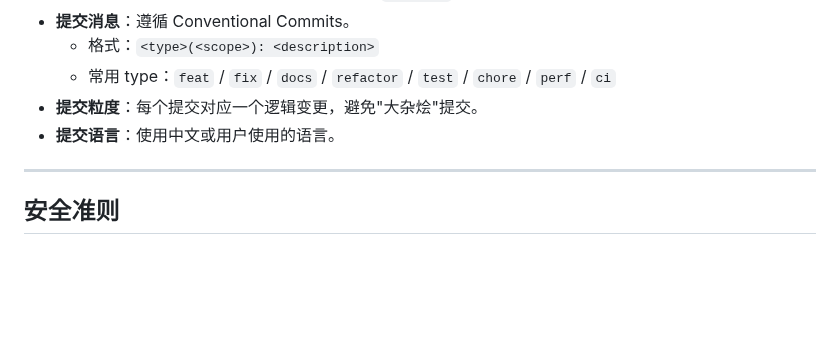
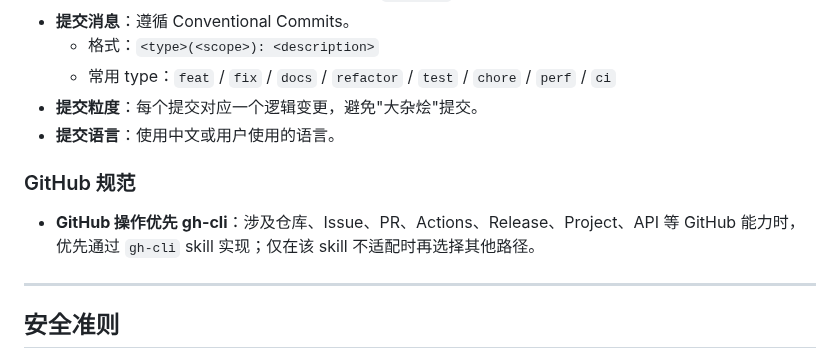
Before and after one commit to CaoMeiYouRen/cmyr-skills-agents, a Markdown page: global/AGENTS.md, the part around the change. Drawn GitHub-style; blank space fills up the shorter version.

Commit message:
docs(AGENTS): 添加 GitHub 操作规范说明
- 新增 GitHub 操作优先使用 gh-cli 的规范，确保在涉及仓库、Issue、PR 等操作时优先通过该技能实现。

```diff
--- a/global/AGENTS.md
+++ b/global/AGENTS.md
@@ -110,6 +110,10 @@
 - **提交粒度**：每个提交对应一个逻辑变更，避免"大杂烩"提交。
 - **提交语言**：使用中文或用户使用的语言。
 
+### GitHub 规范
+
+- **GitHub 操作优先 gh-cli**：涉及仓库、Issue、PR、Actions、Release、Project、API 等 GitHub 能力时，优先通过 `gh-cli` skill 实现；仅在该 skill 不适配时再选择其他路径。
+
 ---
 
 ## 安全准则
```
